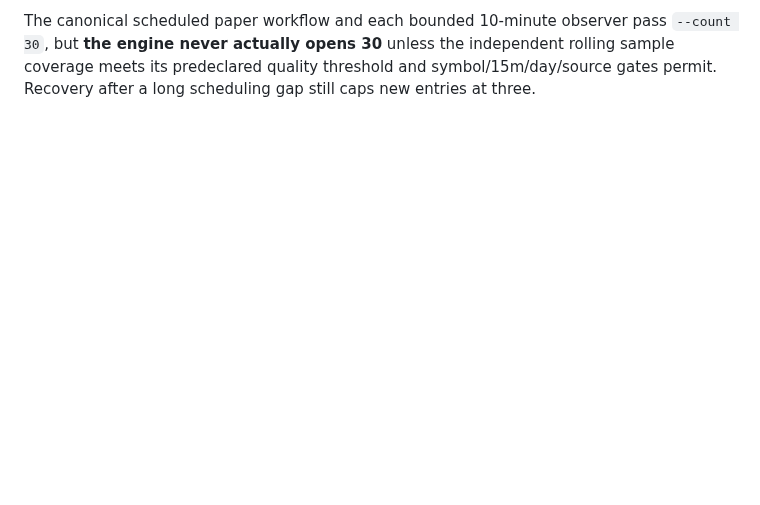
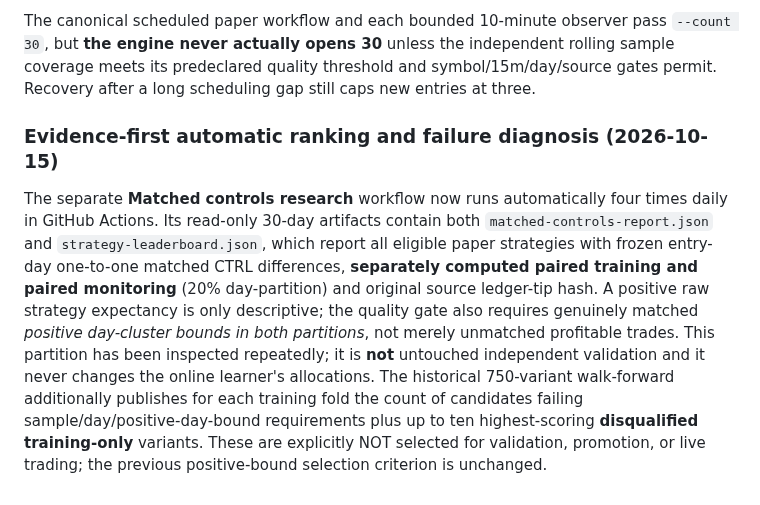
Before and after one commit to 0xzein-eth/crypto-strategy-lab, a Markdown page: README.md, the part around the change. GitHub-like rendering; blank space fills up the shorter version.

Commit message:
research: test independent paired monitoring and training-only rejection diagnostics

```diff
--- a/README.md
+++ b/README.md
@@ -361,3 +361,23 @@ pass `--count 30`, but **the engine never actually opens 30** unless
 the independent rolling sample coverage meets its predeclared
 quality threshold and symbol/15m/day/source gates permit. Recovery
 after a long scheduling gap still caps new entries at three.
+
+
+### Evidence-first automatic ranking and failure diagnosis (2026-10-15)
+The separate **Matched controls research** workflow now runs automatically
+four times daily in GitHub Actions. Its read-only 30-day artifacts contain
+both `matched-controls-report.json` and `strategy-leaderboard.json`,
+which report all eligible paper strategies with frozen entry-day one-to-one
+matched CTRL differences, **separately computed paired training and paired
+monitoring** (20% day-partition) and original source ledger-tip hash.
+A positive raw strategy expectancy is only descriptive; the quality gate
+also requires genuinely matched *positive day-cluster bounds in both
+partitions*, not merely unmatched profitable trades. This partition has
+been inspected repeatedly; it is **not** untouched independent validation
+and it never changes the online learner's allocations.
+The historical 750-variant walk-forward additionally publishes for each
+training fold the count of candidates failing sample/day/positive-day-bound
+requirements plus up to ten highest-scoring **disqualified training-only**
+variants. These are explicitly NOT selected for validation, promotion,
+or live trading; the previous positive-bound selection criterion is
+unchanged.
```
